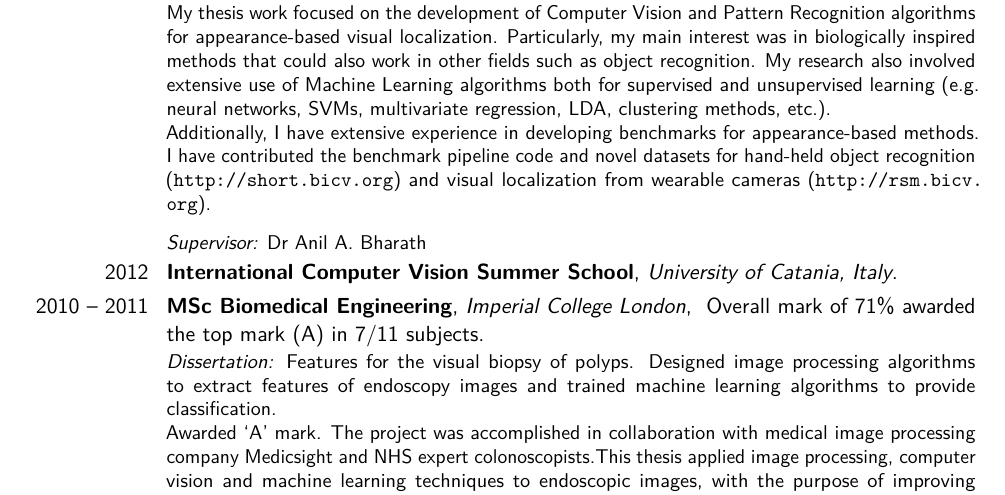
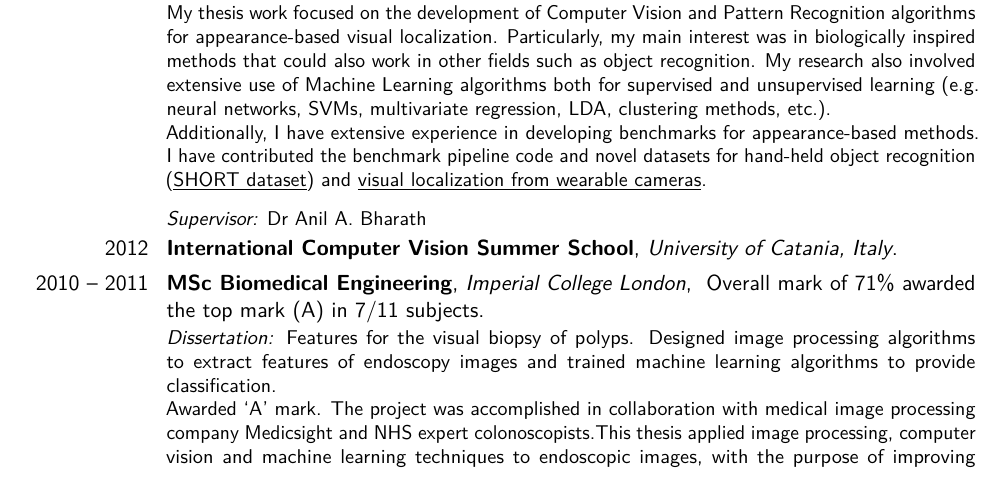
Before and after one commit to jmrr/cv, a LaTeX CV (jmr_rnd.tex, which reads sections/thesis-desc.tex): part of page 3 of 6, cut so that both start at the same text. Compiled offline with pdfLaTeX.

Commit message:
Fix links in phd projects.

```diff
--- a/sections/thesis-desc.tex
+++ b/sections/thesis-desc.tex
@@ -1,7 +1,18 @@
 % short description of thesis
-My thesis work focused on the development of Computer Vision and Pattern Recognition algorithms for appearance-based visual localization. Particularly, my main interest was in biologically inspired methods that could also work in other fields such as object recognition. My research also involved extensive use of Machine Learning algorithms both for supervised and unsupervised learning (e.g. neural networks, SVMs, multivariate regression, LDA, clustering methods, etc.).
+My thesis work focused on the development of Computer Vision and Pattern Recognition
+algorithms for appearance-based visual localization. Particularly, my main interest was
+in biologically inspired methods that could also work in other fields such as object
+recognition. My research also involved extensive use of Machine Learning algorithms
+both for supervised and unsupervised learning (e.g. neural networks, SVMs, multivariate
+regression, LDA, clustering methods, etc.).
 
-Additionally, I have extensive experience in developing benchmarks for appearance-based methods. I have contributed the benchmark pipeline code and novel datasets for hand-held object recognition (\url{http://short.bicv.org}) and visual localization from wearable cameras (\url{http://rsm.bicv.org}).
+Additionally, I have extensive experience in developing benchmarks for appearance-based
+methods. I have contributed the benchmark pipeline code and novel datasets for hand-held
+object recognition (\underline{\href{http://www.bicv.org/datasets/short-100/}{SHORT dataset}})
+and
+\underline{\href{http://www.bici-lab.org/projects/visual-paths-navigation/}
+{visual localization from wearable
+cameras}}.
 
 % evaluation
 %I've improved evaluation by carefully varying the relationship between the training and testing data to better estimate real-world benefits.
```
